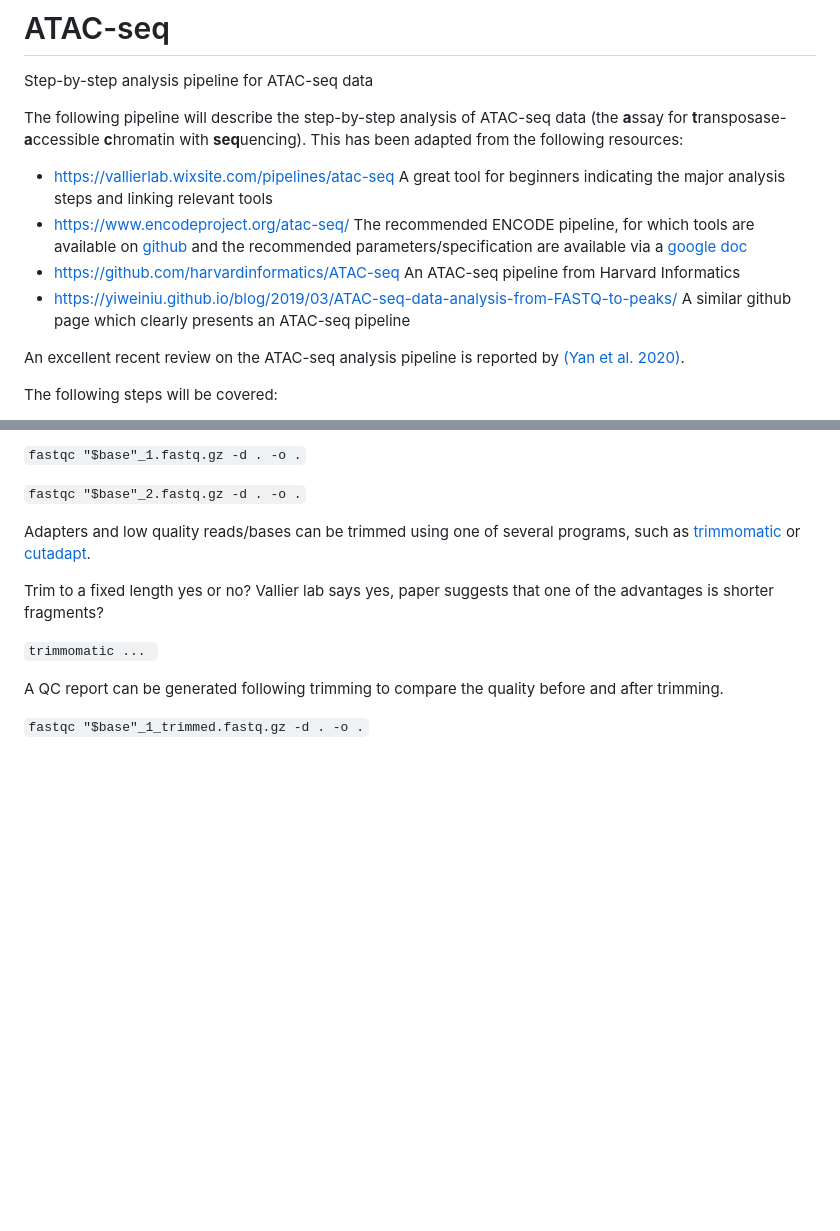
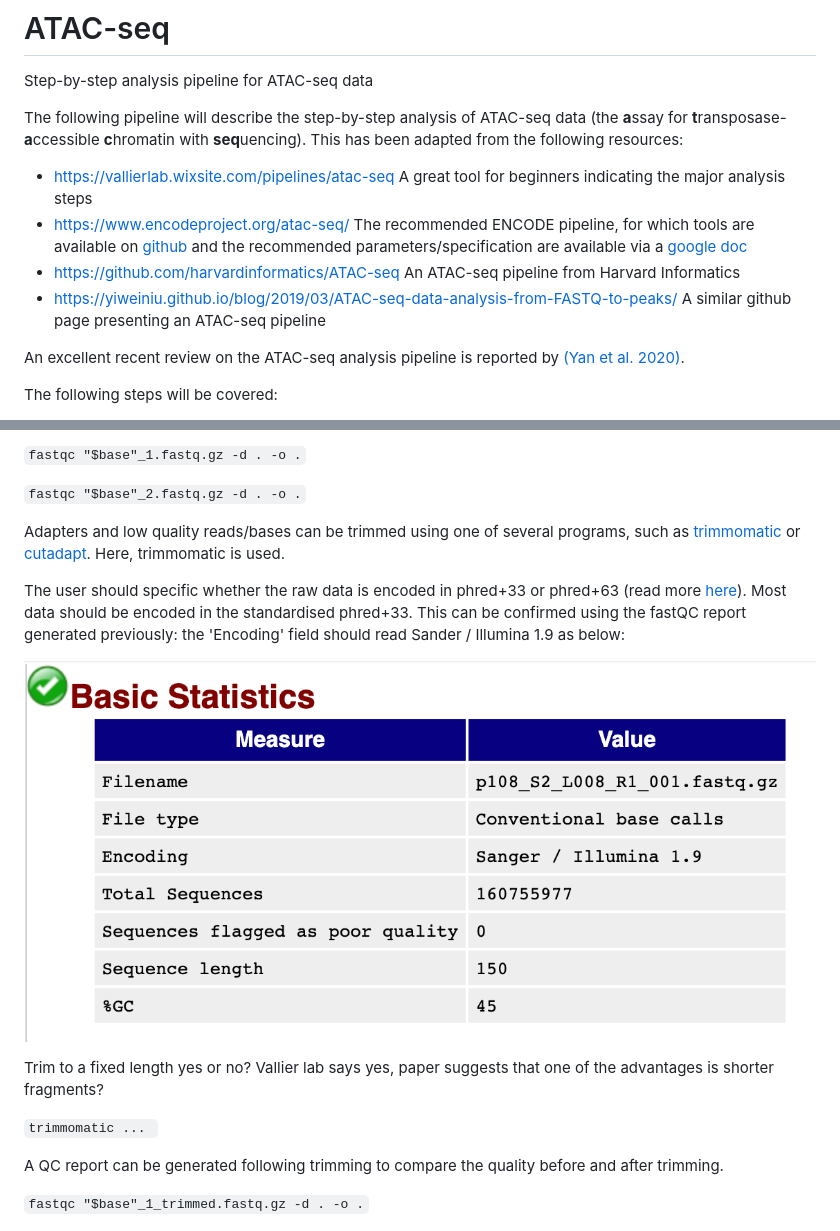
Before and after one commit to CebolaLab/ATAC-seq, a Markdown page: README.md, 2 parts joined by grey strips. Rendered like a GitHub page; pictures changed too: Figures/fastqc1.png (added); blank space fills up the shorter version.

Commit message:
added FastQC encoding figure

```diff
--- a/README.md
+++ b/README.md
@@ -3,10 +3,10 @@ Step-by-step analysis pipeline for ATAC-seq data
 
 The following pipeline will describe the step-by-step analysis of ATAC-seq data (the **a**ssay for **t**ransposase-**a**ccessible **c**hromatin with **seq**uencing). This has been adapted from the following resources:
 
-- https://vallierlab.wixsite.com/pipelines/atac-seq A great tool for beginners indicating the major analysis steps and linking relevant tools
+- https://vallierlab.wixsite.com/pipelines/atac-seq A great tool for beginners indicating the major analysis steps
 - https://www.encodeproject.org/atac-seq/ The recommended ENCODE pipeline, for which tools are available on [github](https://github.com/ENCODE-DCC/atac-seq-pipeline) and the recommended parameters/specification are available via a [google doc](https://docs.google.com/document/d/1f0Cm4vRyDQDu0bMehHD7P7KOMxTOP-HiNoIvL1VcBt8/edit)
 - https://github.com/harvardinformatics/ATAC-seq An ATAC-seq pipeline from Harvard Informatics
-- https://yiweiniu.github.io/blog/2019/03/ATAC-seq-data-analysis-from-FASTQ-to-peaks/ A similar github page which clearly presents an ATAC-seq pipeline
+- https://yiweiniu.github.io/blog/2019/03/ATAC-seq-data-analysis-from-FASTQ-to-peaks/ A similar github page presenting an ATAC-seq pipeline
 
 An excellent recent review on the ATAC-seq analysis pipeline is reported by [(Yan et al. 2020)](https://genomebiology.biomedcentral.com/track/pdf/10.1186/s13059-020-1929-3).
 
@@ -28,7 +28,11 @@ The raw sequence data should first be assessed for quality. [FastQC reports](htt
 
 `fastqc "$base"_2.fastq.gz -d . -o .`
 
-Adapters and low quality reads/bases can be trimmed using one of several programs, such as [trimmomatic](http://www.usadellab.org/cms/?page=trimmomatic) or [cutadapt](https://cutadapt.readthedocs.io/en/stable/).
+Adapters and low quality reads/bases can be trimmed using one of several programs, such as [trimmomatic](http://www.usadellab.org/cms/?page=trimmomatic) or [cutadapt](https://cutadapt.readthedocs.io/en/stable/). Here, trimmomatic is used.
+
+The user should specific whether the raw data is encoded in phred+33 or phred+63 (read more [here](https://sequencing.qcfail.com/articles/incorrect-encoding-of-phred-scores/)). Most data should be encoded in the standardised phred+33. This can be confirmed using the fastQC report generated previously: the 'Encoding' field should read Sander / Illumina 1.9 as below:
+
+![FastQC](Figures/fastqc1.png)
 
 Trim to a fixed length yes or no? Vallier lab says yes, paper suggests that one of the advantages is shorter fragments?
 
```
